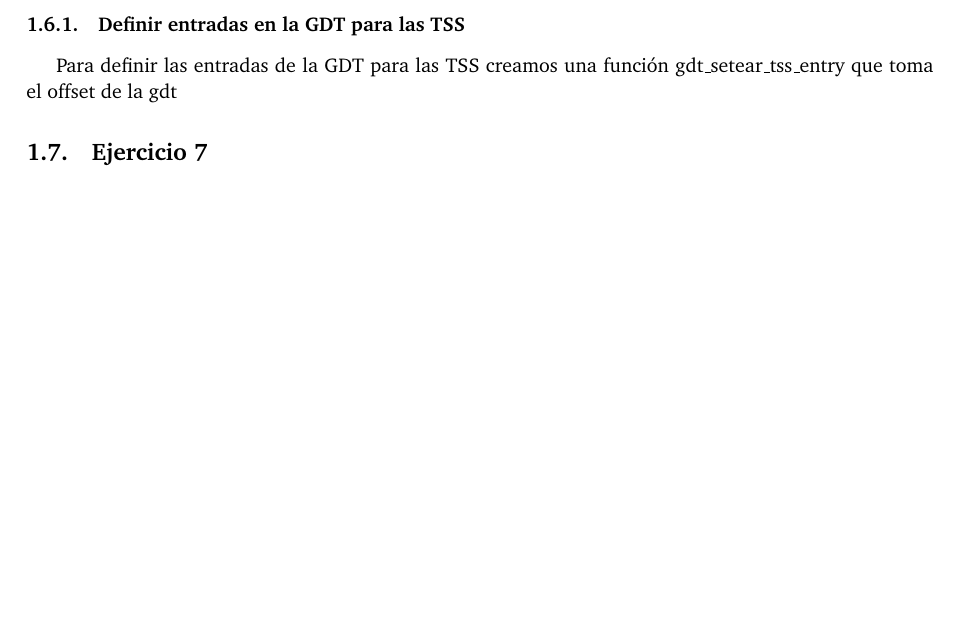
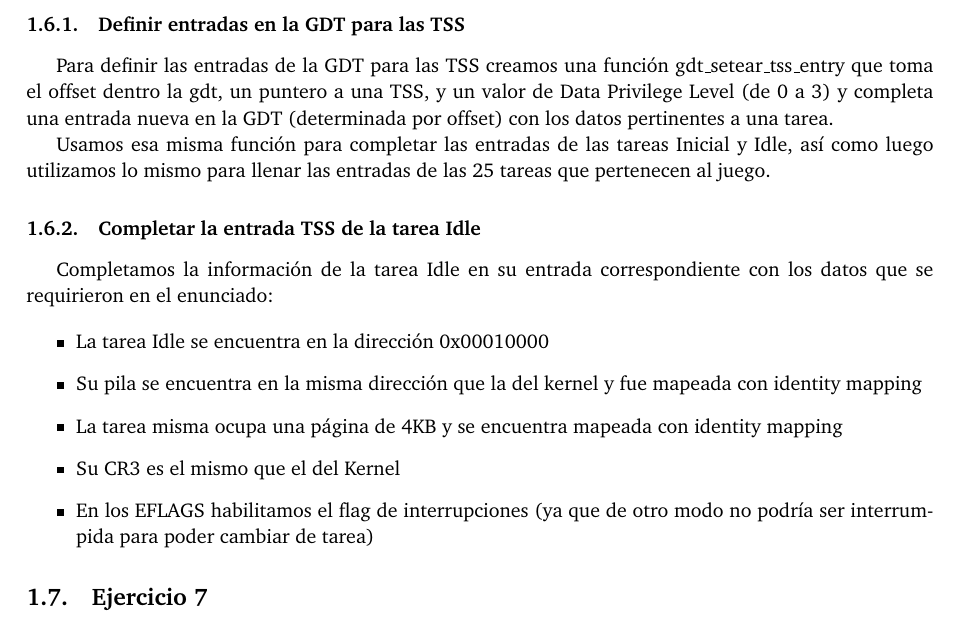
Before and after one commit to ABorgna/orga2, a LaTeX paper (tp3/doc/informe.tex, which reads tp3/doc/secciones/ej6.tex): part of page 7 of 7, cut so that both start at the same text, the shorter picture padded with empty space. Compiled offline with pdfLaTeX.

Commit message:
Más de ejercicio6 y descomenté un todo

```diff
--- a/tp3/doc/secciones/ej6.tex
+++ b/tp3/doc/secciones/ej6.tex
@@ -2,4 +2,18 @@
 
 \subsubsection{Definir entradas en la GDT para las TSS}
 
-Para definir las entradas de la GDT para las TSS creamos una función gdt_setear_tss_entry que toma el offset de la gdt
+Para definir las entradas de la GDT para las TSS creamos una función gdt_setear_tss_entry que toma el offset dentro la gdt, un puntero a una TSS, y un valor de Data Privilege Level (de 0 a 3) y completa una entrada nueva en la GDT (determinada por offset) con los datos pertinentes a una tarea.
+
+Usamos esa misma función para completar las entradas de las tareas Inicial y Idle, así como luego utilizamos lo mismo para llenar las entradas de las 25 tareas que pertenecen al juego.
+
+\subsubsection{Completar la entrada TSS de la tarea Idle}
+
+Completamos la información de la tarea Idle en su entrada correspondiente con los datos que se requirieron en el enunciado:
+
+\begin{itemize}
+	\item La tarea Idle se encuentra en la dirección 0x00010000
+	\item Su pila se encuentra en la misma dirección que la del kernel y fue mapeada con identity mapping
+	\item La tarea misma ocupa una página de 4KB y se encuentra mapeada con identity mapping
+	\item Su CR3 es el mismo que el del Kernel
+	\item En los EFLAGS habilitamos el flag de interrupciones (ya que de otro modo no podría ser interrumpida para poder cambiar de tarea)
+\end{itemize}
```
Also changed, not shown: 1 other file.
